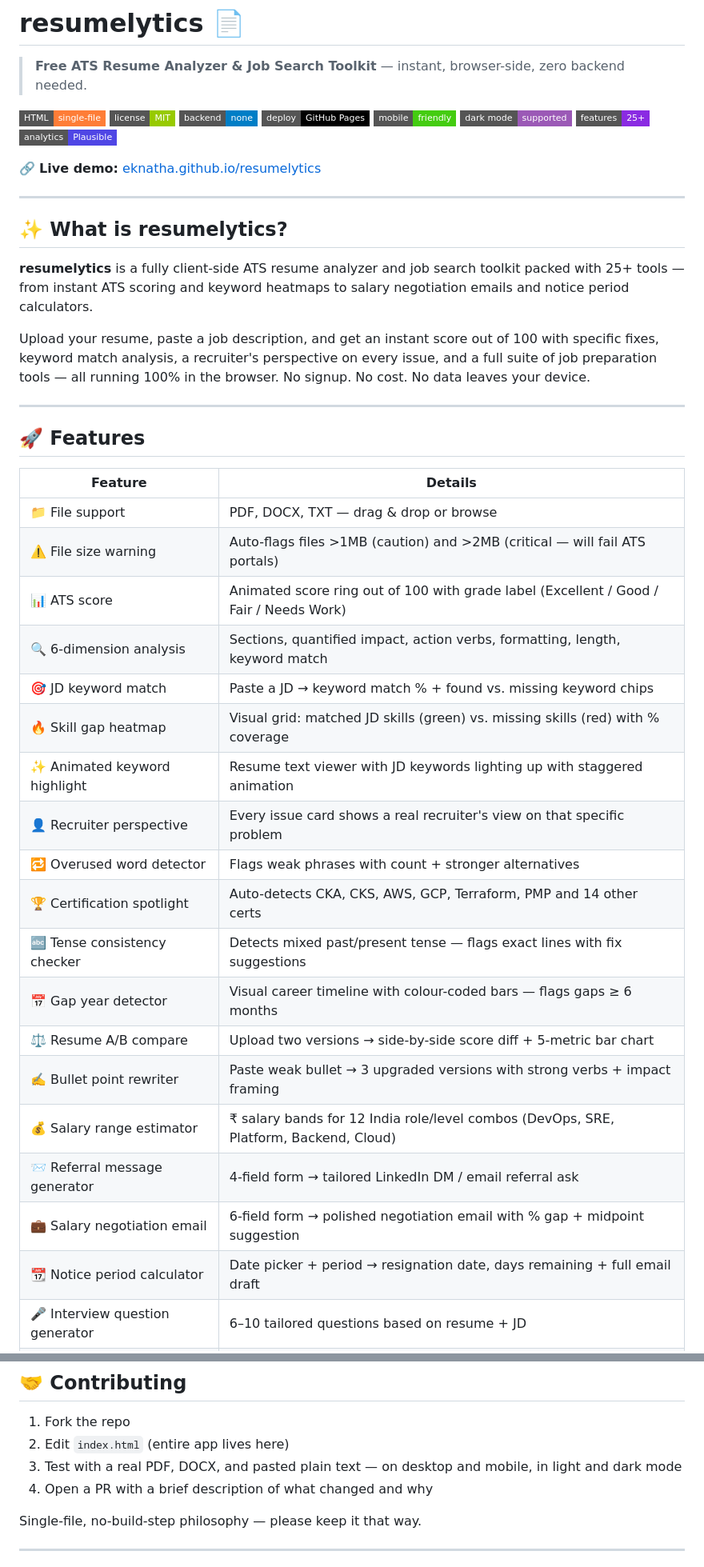
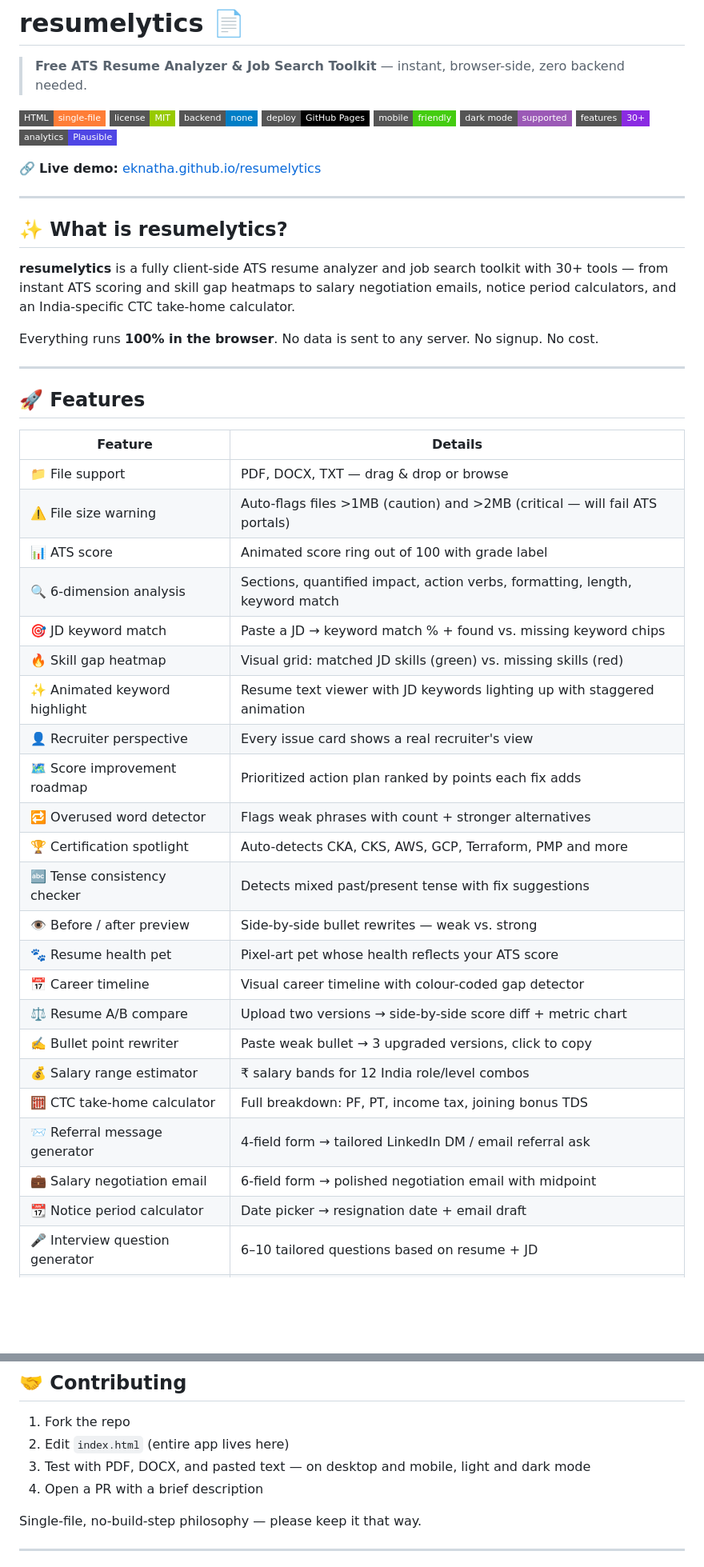
Before and after one commit to eknatha/resumelytics, a Markdown page: README.md, 2 parts joined by grey strips. Shown at 80% size. GitHub-like rendering; badges without logos; blank space fills up the shorter version.

```diff
--- a/README.md
+++ b/README.md
@@ -8,7 +8,7 @@
 ![GitHub Pages](https://img.shields.io/badge/deploy-GitHub%20Pages-black?style=flat-square)
 ![Mobile Friendly](https://img.shields.io/badge/mobile-friendly-brightgreen?style=flat-square)
 ![Dark Mode](https://img.shields.io/badge/dark%20mode-supported-9B59B6?style=flat-square)
-![Features](https://img.shields.io/badge/features-25+-blueviolet?style=flat-square)
+![Features](https://img.shields.io/badge/features-30+-blueviolet?style=flat-square)
 ![Analytics](https://img.shields.io/badge/analytics-Plausible-4F46E5?style=flat-square)
 
 🔗 **Live demo:** [eknatha.github.io/resumelytics](https://eknatha.github.io/resumelytics/)
@@ -17,9 +17,9 @@
 
 ## ✨ What is resumelytics?
 
-**resumelytics** is a fully client-side ATS resume analyzer and job search toolkit packed with 25+ tools — from instant ATS scoring and keyword heatmaps to salary negotiation emails and notice period calculators.
+**resumelytics** is a fully client-side ATS resume analyzer and job search toolkit with 30+ tools — from instant ATS scoring and skill gap heatmaps to salary negotiation emails, notice period calculators, and an India-specific CTC take-home calculator.
 
-Upload your resume, paste a job description, and get an instant score out of 100 with specific fixes, keyword match analysis, a recruiter's perspective on every issue, and a full suite of job preparation tools — all running 100% in the browser. No signup. No cost. No data leaves your device.
+Everything runs **100% in the browser**. No data is sent to any server. No signup. No cost.
 
 ---
 
@@ -29,20 +29,24 @@ Upload your resume, paste a job description, and get an instant score out of 100
 |---|---|
 | 📁 File support | PDF, DOCX, TXT — drag & drop or browse |
 | ⚠️ File size warning | Auto-flags files >1MB (caution) and >2MB (critical — will fail ATS portals) |
-| 📊 ATS score | Animated score ring out of 100 with grade label (Excellent / Good / Fair / Needs Work) |
+| 📊 ATS score | Animated score ring out of 100 with grade label |
 | 🔍 6-dimension analysis | Sections, quantified impact, action verbs, formatting, length, keyword match |
 | 🎯 JD keyword match | Paste a JD → keyword match % + found vs. missing keyword chips |
-| 🔥 Skill gap heatmap | Visual grid: matched JD skills (green) vs. missing skills (red) with % coverage |
+| 🔥 Skill gap heatmap | Visual grid: matched JD skills (green) vs. missing skills (red) |
 | ✨ Animated keyword highlight | Resume text viewer with JD keywords lighting up with staggered animation |
-| 👤 Recruiter perspective | Every issue card shows a real recruiter's view on that specific problem |
+| 👤 Recruiter perspective | Every issue card shows a real recruiter's view |
+| 🗺️ Score improvement roadmap | Prioritized action plan ranked by points each fix adds |
 | 🔁 Overused word detector | Flags weak phrases with count + stronger alternatives |
-| 🏆 Certification spotlight | Auto-detects CKA, CKS, AWS, GCP, Terraform, PMP and 14 other certs |
-| 🔤 Tense consistency checker | Detects mixed past/present tense — flags exact lines with fix suggestions |
-| 📅 Gap year detector | Visual career timeline with colour-coded bars — flags gaps ≥ 6 months |
-| ⚖️ Resume A/B compare | Upload two versions → side-by-side score diff + 5-metric bar chart |
-| ✍️ Bullet point rewriter | Paste weak bullet → 3 upgraded versions with strong verbs + impact framing |
-| 💰 Salary range estimator | ₹ salary bands for 12 India role/level combos (DevOps, SRE, Platform, Backend, Cloud) |
+| 🏆 Certification spotlight | Auto-detects CKA, CKS, AWS, GCP, Terraform, PMP and more |
+| 🔤 Tense consistency checker | Detects mixed past/present tense with fix suggestions |
+| 👁️ Before / after preview | Side-by-side bullet rewrites — weak vs. strong |
+| 🐾 Resume health pet | Pixel-art pet whose health reflects your ATS score |
+| 📅 Career timeline | Visual career timeline with colour-coded gap detector |
+| ⚖️ Resume A/B compare | Upload two versions → side-by-side score diff + metric chart |
+| ✍️ Bullet point rewriter | Paste weak bullet → 3 upgraded versions, click to copy |
+| 💰 Salary range estimator | ₹ salary bands for 12 India role/level combos |
+| 🧮 CTC take-home calculator | Full breakdown: PF, PT, income tax, joining bonus TDS |
 | 📨 Referral message generator | 4-field form → tailored LinkedIn DM / email referral ask |
-| 💼 Salary negotiation email | 6-field form → polished negotiation email with % gap + midpoint suggestion |
-| 📆 Notice period calculator | Date picker + period → resignation date, days remaining + full email draft |
+| 💼 Salary negotiation email | 6-field form → polished negotiation email with midpoint |
+| 📆 Notice period calculator | Date picker → resignation date + email draft |
 | 🎤 Interview question generator | 6–10 tailored questions based on resume + JD |
@@ -198,8 +197,8 @@ Keeps the API key server-side, avoids CORS, zero infrastructure cost on the free
 
 1. Fork the repo
 2. Edit `index.html` (entire app lives here)
-3. Test with a real PDF, DOCX, and pasted plain text — on desktop and mobile, in light and dark mode
-4. Open a PR with a brief description of what changed and why
+3. Test with PDF, DOCX, and pasted text — on desktop and mobile, light and dark mode
+4. Open a PR with a brief description
 
 Single-file, no-build-step philosophy — please keep it that way.
 
```
Also changed, not shown: other parts of README.md (+55 -60 lines).
